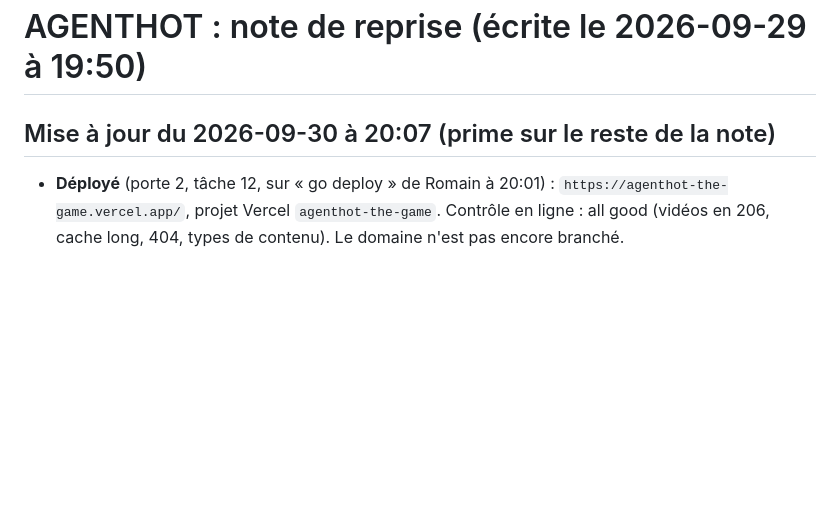
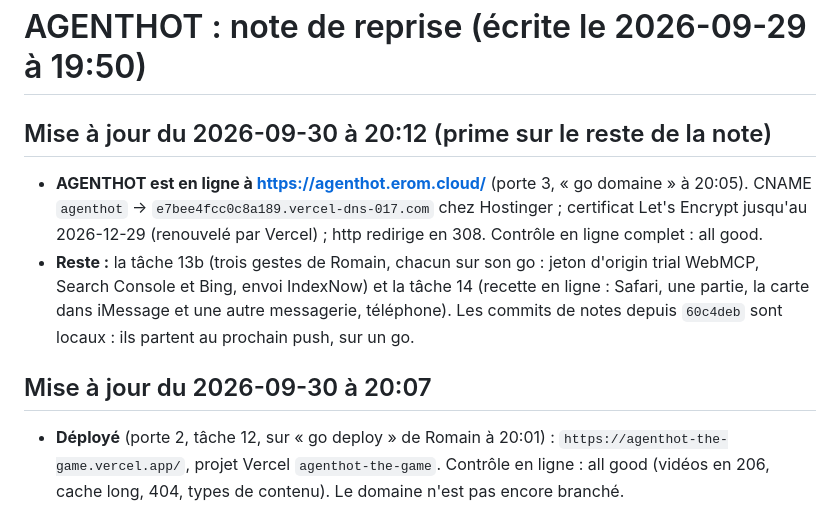
Before and after one commit to eRom/agenthot-the-game, a Markdown page: .claude/notes/2026-09-29-agenthot-reprise.md, the part around the change. Drawn GitHub-style; blank space fills up the shorter version.

Commit message:
docs: domain gate done, agenthot.erom.cloud live with HTTPS, all online checks green
Co-Authored-By: Claude Opus 5.5 <noreply@anthropic.com>

Claude-Session: https://claude.ai/code/session_01Q1gGUwD2i1SQKDEQVdN1F6

```diff
--- a/.claude/notes/2026-09-29-agenthot-reprise.md
+++ b/.claude/notes/2026-09-29-agenthot-reprise.md
@@ -1,6 +1,10 @@
 # AGENTHOT : note de reprise (écrite le 2026-09-29 à 19:50)
 
-## Mise à jour du 2026-09-30 à 20:07 (prime sur le reste de la note)
+## Mise à jour du 2026-09-30 à 20:12 (prime sur le reste de la note)
+- **AGENTHOT est en ligne à https://agenthot.erom.cloud/** (porte 3, « go domaine » à 20:05). CNAME `agenthot` → `e7bee4fcc0c8a189.vercel-dns-017.com` chez Hostinger ; certificat Let's Encrypt jusqu'au 2026-12-29 (renouvelé par Vercel) ; http redirige en 308. Contrôle en ligne complet : all good.
+- **Reste :** la tâche 13b (trois gestes de Romain, chacun sur son go : jeton d'origin trial WebMCP, Search Console et Bing, envoi IndexNow) et la tâche 14 (recette en ligne : Safari, une partie, la carte dans iMessage et une autre messagerie, téléphone). Les commits de notes depuis `60c4deb` sont locaux : ils partent au prochain push, sur un go.
+
+## Mise à jour du 2026-09-30 à 20:07
 - **Déployé** (porte 2, tâche 12, sur « go deploy » de Romain à 20:01) : `https://agenthot-the-game.vercel.app/`, projet Vercel `agenthot-the-game`. Contrôle en ligne : all good (vidéos en 206, cache long, 404, types de contenu). Le domaine n'est pas encore branché.
 - `vercel link` a créé `.env.local` (jeton OIDC de Vercel) : ignoré par git (`.env*`), ne pas l'ouvrir.
 - **Prochaine porte : le DNS (tâche 13)**, sur son go. Puis la tâche 13b (jeton WebMCP, Search Console et Bing, IndexNow) et la recette en ligne (tâche 14).
```
Also changed, not shown: .claude/notes/agenthot-pitfalls.md (+1 -0 lines), 1 other file.
